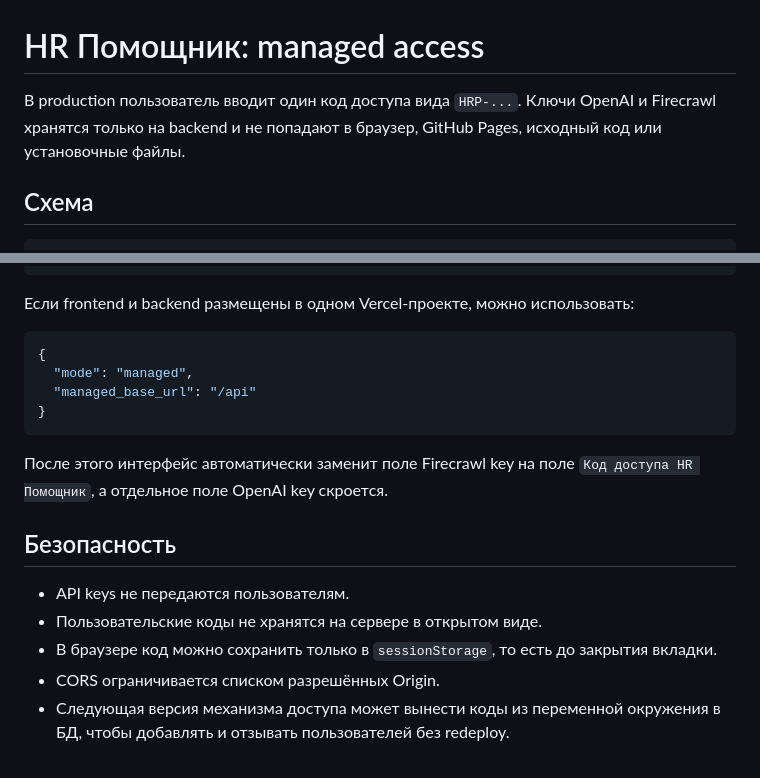
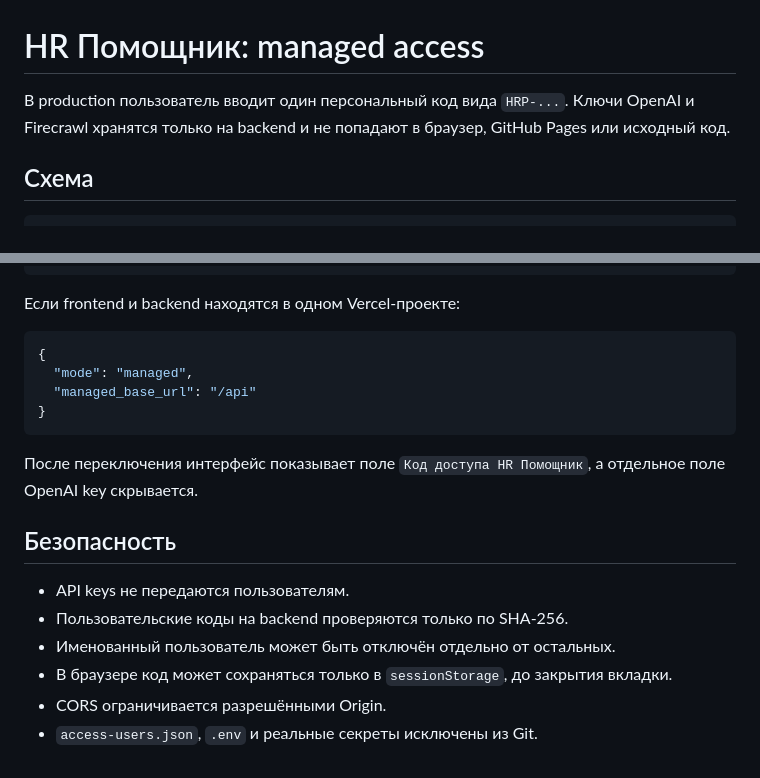
Before and after one commit to Aleksey341/HR_Pomoshnik, a Markdown page: docs/MANAGED-SERVICE.md, 2 parts joined by grey strips. Rendered like a GitHub page.

````diff
--- a/docs/MANAGED-SERVICE.md
+++ b/docs/MANAGED-SERVICE.md
@@ -1,6 +1,6 @@
 # HR Помощник: managed access
 
-В production пользователь вводит один код доступа вида `HRP-...`. Ключи OpenAI и Firecrawl хранятся только на backend и не попадают в браузер, GitHub Pages, исходный код или установочные файлы.
+В production пользователь вводит один персональный код вида `HRP-...`. Ключи OpenAI и Firecrawl хранятся только на backend и не попадают в браузер, GitHub Pages или исходный код.
 
 ## Схема
 
@@ -70,7 +106,7 @@ SHA256=...
 }
 ```
 
-Если frontend и backend размещены в одном Vercel-проекте, можно использовать:
+Если frontend и backend находятся в одном Vercel-проекте:
 
 ```json
 {
@@ -79,12 +115,13 @@ SHA256=...
 }
 ```
 
-После этого интерфейс автоматически заменит поле Firecrawl key на поле `Код доступа HR Помощник`, а отдельное поле OpenAI key скроется.
+После переключения интерфейс показывает поле `Код доступа HR Помощник`, а отдельное поле OpenAI key скрывается.
 
 ## Безопасность
 
 - API keys не передаются пользователям.
-- Пользовательские коды не хранятся на сервере в открытом виде.
-- В браузере код можно сохранить только в `sessionStorage`, то есть до закрытия вкладки.
-- CORS ограничивается списком разрешённых Origin.
-- Следующая версия механизма доступа может вынести коды из переменной окружения в БД, чтобы добавлять и отзывать пользователей без redeploy.
+- Пользовательские коды на backend проверяются только по SHA-256.
+- Именованный пользователь может быть отключён отдельно от остальных.
+- В браузере код может сохраняться только в `sessionStorage`, до закрытия вкладки.
+- CORS ограничивается разрешёнными Origin.
+- `access-users.json`, `.env` и реальные секреты исключены из Git.
````
Also changed, not shown: other parts of docs/MANAGED-SERVICE.md (+47 -11 lines).
